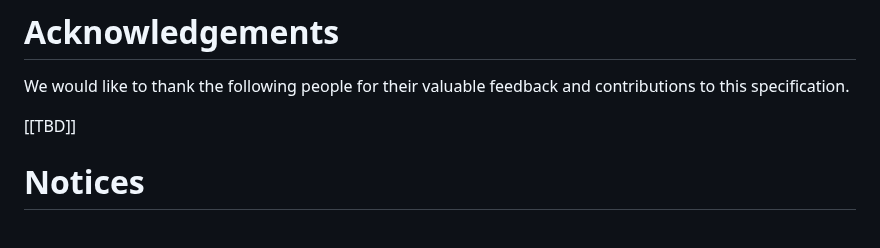
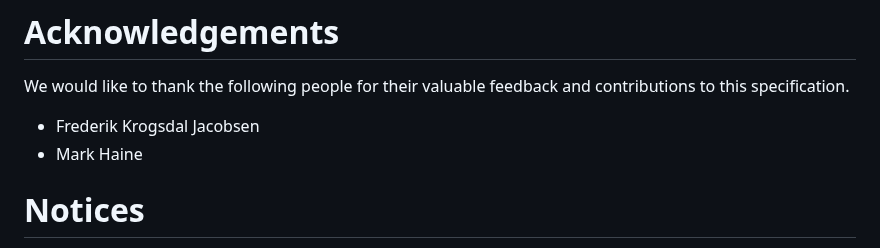
Before and after one commit to openid/connect-ephemeral-sub, a Markdown page: openid-connect-ephemeral-subject-identifier-1_0.md, the part around the change. GitHub-like rendering.

Commit message:
Add acknowledgements for Frederik Jacobsen and Mark Haine

```diff
--- a/openid-connect-ephemeral-subject-identifier-1_0.md
+++ b/openid-connect-ephemeral-subject-identifier-1_0.md
@@ -137,7 +137,8 @@ The following referenced documents are indispensable for the application of this
 
 We would like to thank the following people for their valuable feedback and contributions to this specification.
 
-[[TBD]]
+* Frederik Krogsdal Jacobsen
+* Mark Haine
 
 # Notices
 
```
